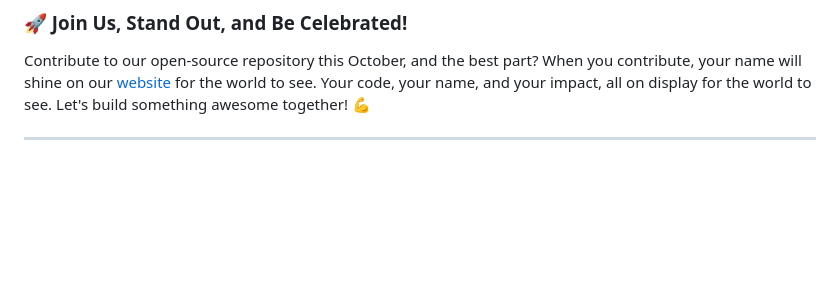
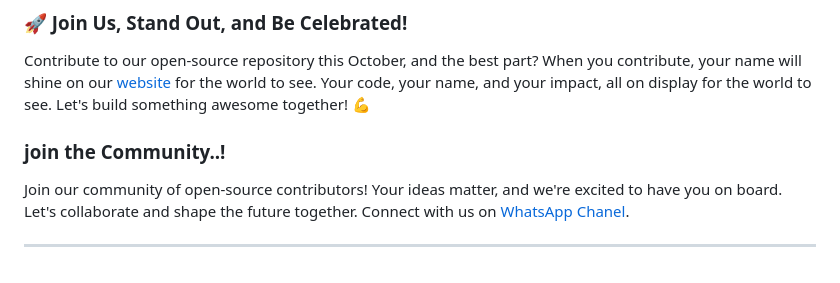
Before and after one commit to ZeeshanMukhtar1/OpenVerse, a Markdown page: README.md, the part around the change. GitHub-like rendering; blank space fills up the shorter version.

Commit message:
added whatsapp chanel url

```diff
--- a/README.md
+++ b/README.md
@@ -61,4 +61,8 @@ This project is initiated by [Zeeshan Mukhtar](https://zeeshan-resume.netlify.ap
 
 Contribute to our open-source repository this October, and the best part? When you contribute, your name will shine on our [website](https://open-verse.netlify.app/) for the world to see. Your code, your name, and your impact, all on display for the world to see. Let's build something awesome together! 💪
 
+### join the Community..!
+
+Join our community of open-source contributors! Your ideas matter, and we're excited to have you on board. Let's collaborate and shape the future together. Connect with us on [WhatsApp Chanel](https://chat.whatsapp.com/JGsCMs4oJrE3uSBAUljiWr).
+
 ---
```
